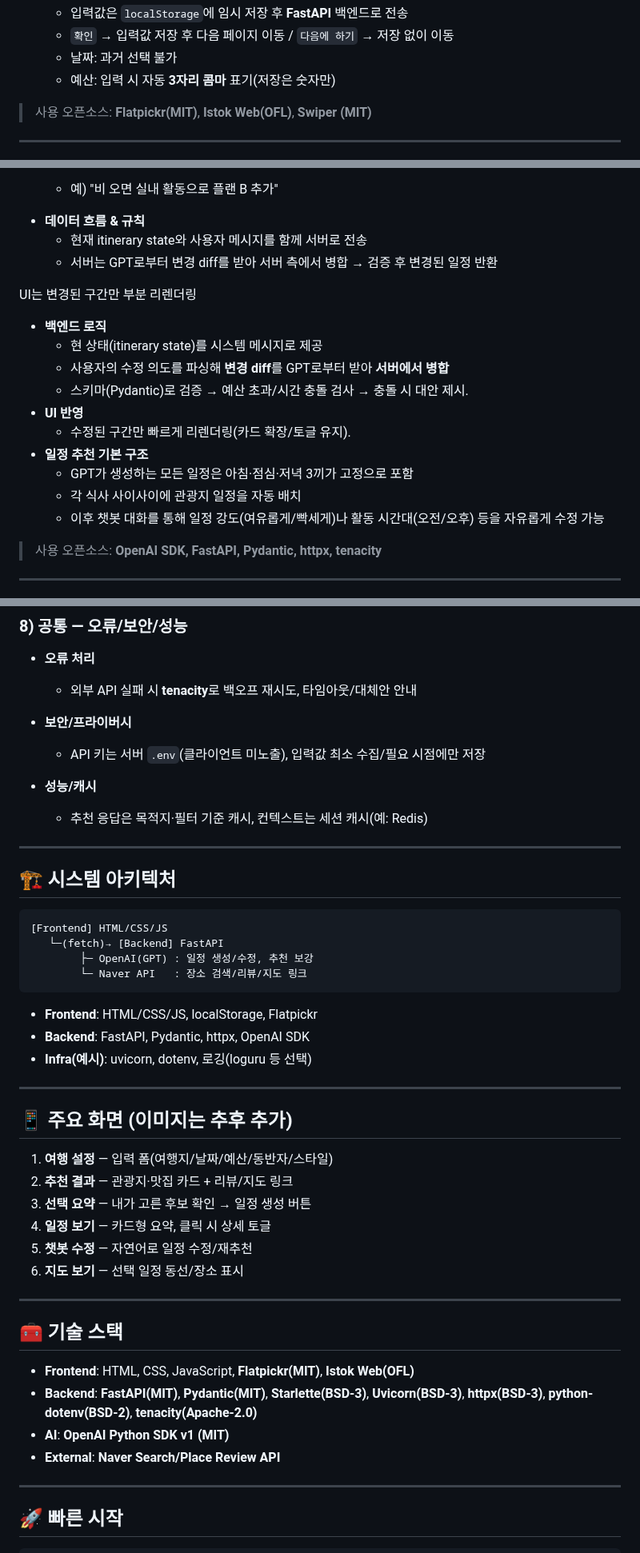
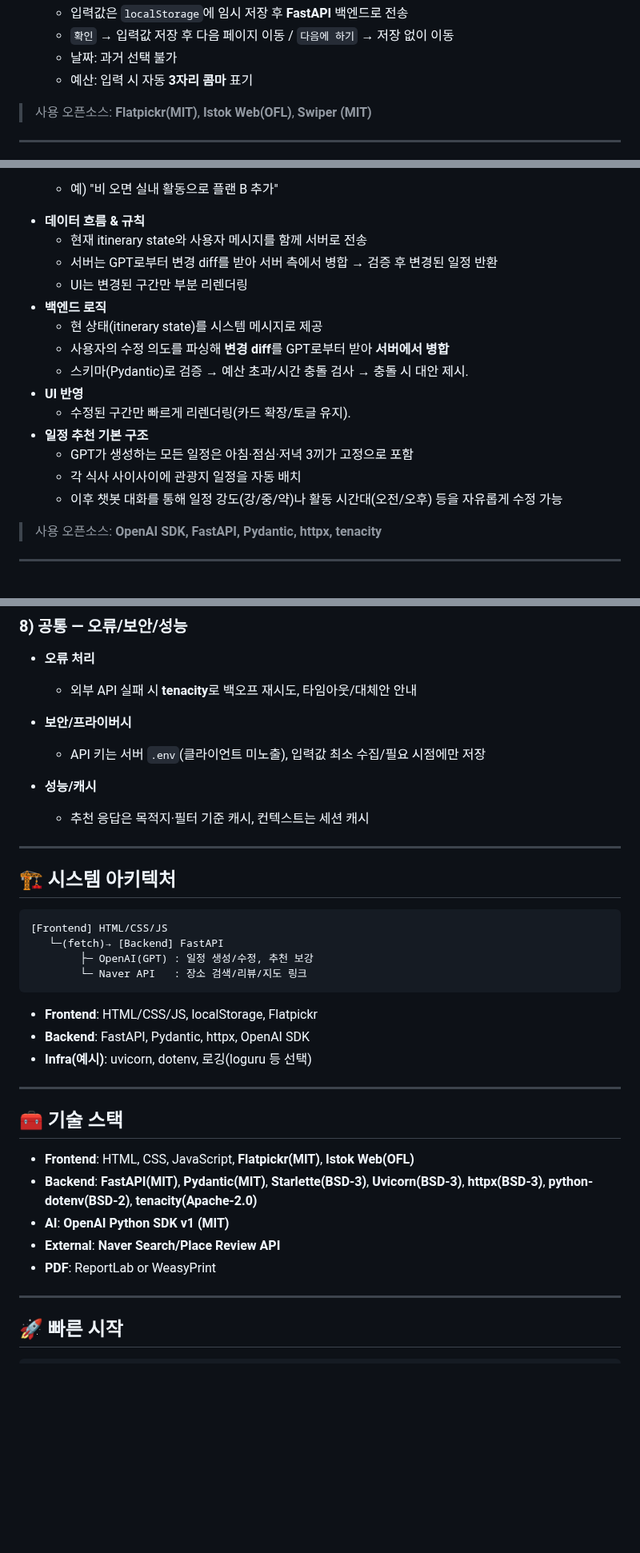
Before and after one commit to noproblemsu/JustGo-ai, a Markdown page: README.md, 3 parts joined by grey strips. Shown at 80% size. Rendered like a GitHub page; blank space fills up the shorter version.

```diff
--- a/README.md
+++ b/README.md
@@ -91,7 +91,7 @@
   * 입력값은 `localStorage`에 임시 저장 후 **FastAPI** 백엔드로 전송
   * `확인` → 입력값 저장 후 다음 페이지 이동 / `다음에 하기` → 저장 없이 이동
   * 날짜: 과거 선택 불가
-  * 예산: 입력 시 자동 **3자리 콤마** 표기(저장은 숫자만)
+  * 예산: 입력 시 자동 **3자리 콤마** 표기
 
 > 사용 오픈소스: **Flatpickr(MIT)**, **Istok Web(OFL)**, **Swiper (MIT)**
 
@@ -232,8 +231,7 @@
 * **데이터 흐름 & 규칙**
   * 현재 itinerary state와 사용자 메시지를 함께 서버로 전송
   * 서버는 GPT로부터 변경 diff를 받아 서버 측에서 병합 → 검증 후 변경된 일정 반환
-
-UI는 변경된 구간만 부분 리렌더링
+  * UI는 변경된 구간만 부분 리렌더링
 * **백엔드 로직**
   * 현 상태(itinerary state)를 시스템 메시지로 제공
   * 사용자의 수정 의도를 파싱해 **변경 diff**를 GPT로부터 받아 **서버에서 병합**
@@ -243,7 +241,7 @@ UI는 변경된 구간만 부분 리렌더링
 * **일정 추천 기본 구조**
   * GPT가 생성하는 모든 일정은 아침·점심·저녁 3끼가 고정으로 포함
   * 각 식사 사이사이에 관광지 일정을 자동 배치
-  * 이후 챗봇 대화를 통해 일정 강도(여유롭게/빡세게)나 활동 시간대(오전/오후) 등을 자유롭게 수정 가능
+  * 이후 챗봇 대화를 통해 일정 강도(강/중/약)나 활동 시간대(오전/오후) 등을 자유롭게 수정 가능
 
 > 사용 오픈소스: **OpenAI SDK, FastAPI, Pydantic, httpx, tenacity**
 
@@ -299,7 +297,7 @@ UI는 변경된 구간만 부분 리렌더링
 
 * **성능/캐시**
 
-  * 추천 응답은 목적지·필터 기준 캐시, 컨텍스트는 세션 캐시(예: Redis)
+  * 추천 응답은 목적지·필터 기준 캐시, 컨텍스트는 세션 캐시
 
 ---
 
@@ -319,16 +317,7 @@ UI는 변경된 구간만 부분 리렌더링
 * **Backend**: FastAPI, Pydantic, httpx, OpenAI SDK
 * **Infra(예시)**: uvicorn, dotenv, 로깅(loguru 등 선택)
 
----
 
-## 📱 주요 화면 (이미지는 추후 추가)
-
-1. **여행 설정** — 입력 폼(여행지/날짜/예산/동반자/스타일)
-2. **추천 결과** — 관광지·맛집 카드 + 리뷰/지도 링크
-3. **선택 요약** — 내가 고른 후보 확인 → 일정 생성 버튼
-4. **일정 보기** — 카드형 요약, 클릭 시 상세 토글
-5. **챗봇 수정** — 자연어로 일정 수정/재추천
-6. **지도 보기** — 선택 일정 동선/장소 표시
 
 ---
 
@@ -338,7 +327,7 @@ UI는 변경된 구간만 부분 리렌더링
 * **Backend**: **FastAPI(MIT)**, **Pydantic(MIT)**, **Starlette(BSD-3)**, **Uvicorn(BSD-3)**, **httpx(BSD-3)**, **python-dotenv(BSD-2)**, **tenacity(Apache-2.0)**
 * **AI**: **OpenAI Python SDK v1 (MIT)**
 * **External**: **Naver Search/Place Review API**
-
+* **PDF**: ReportLab or WeasyPrint
 ---
 
 ## 🚀 빠른 시작
```
Also changed, not shown: other parts of README.md (+3 -4 lines).
